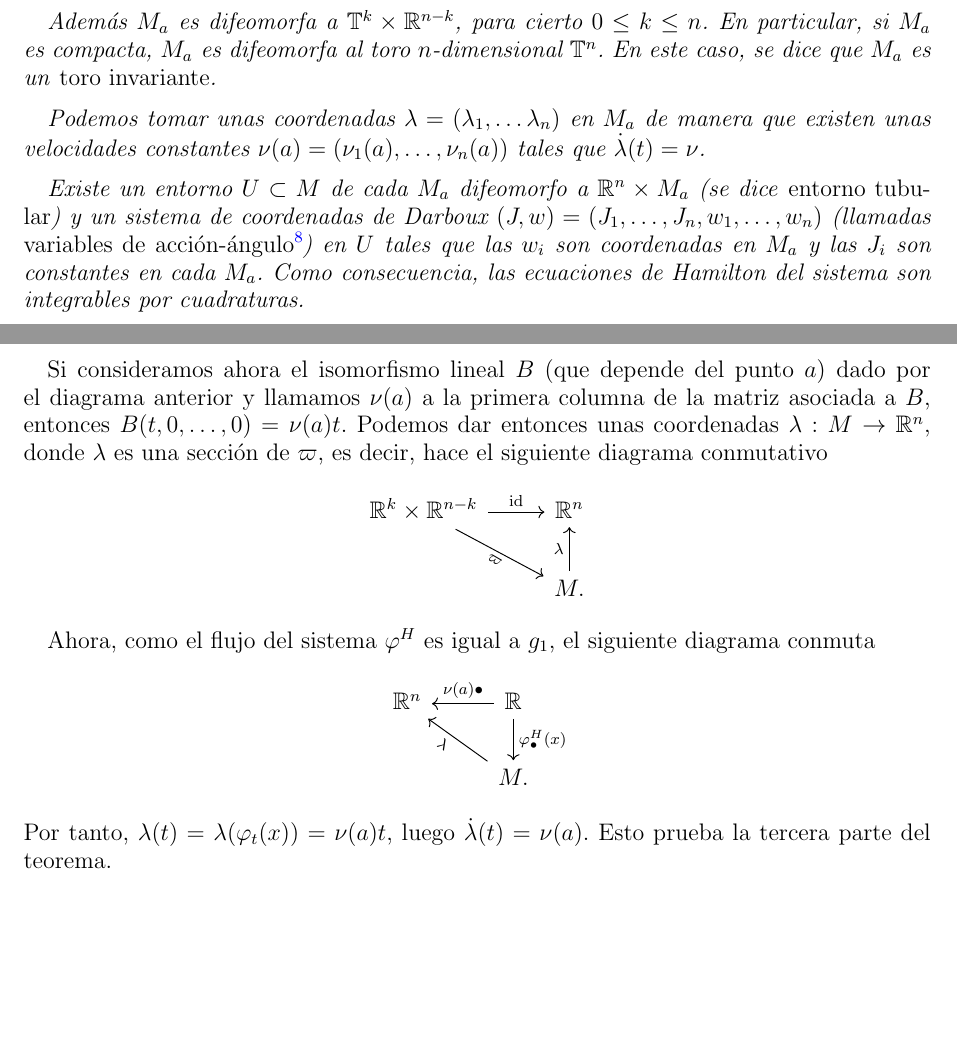
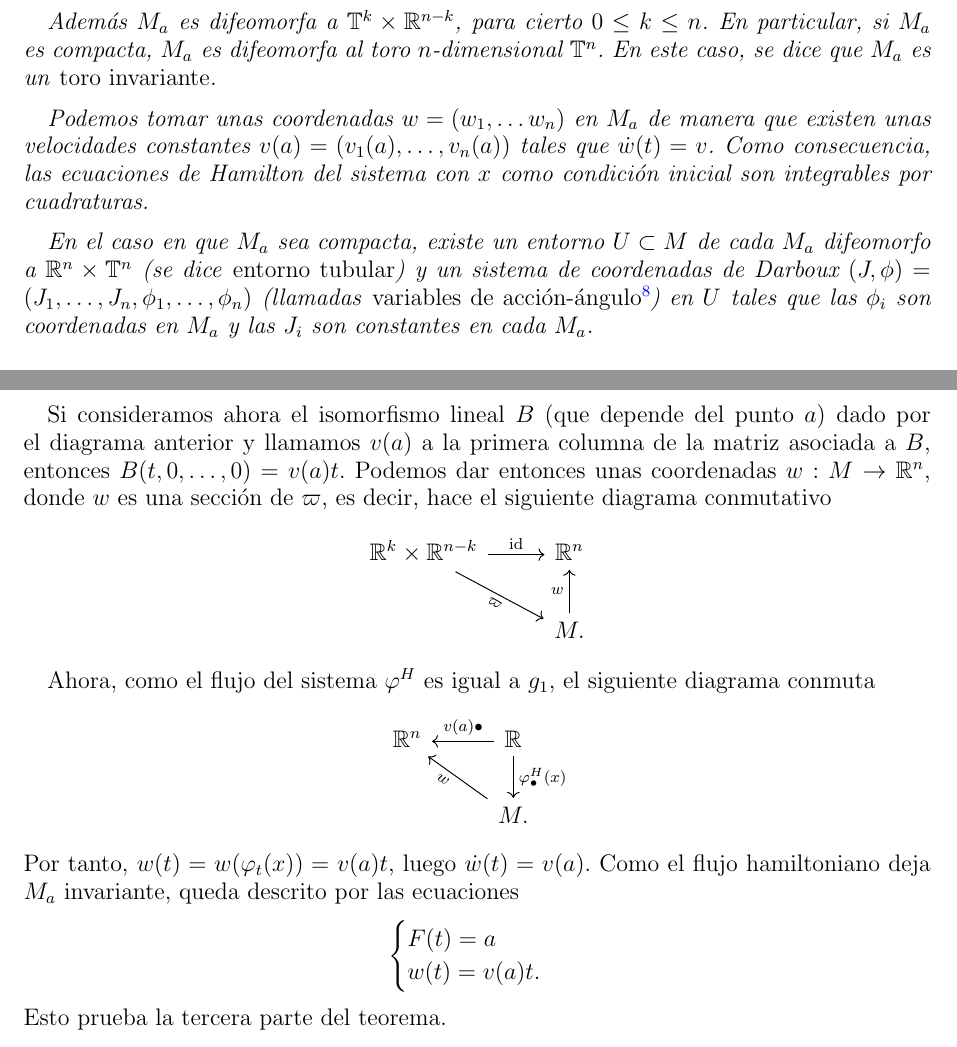
Before and after one commit to guillegran/TFGMates, a LaTeX paper (guillermoTFG.tex, which reads integrables/integrables.tex): two parts of pages 30 and 34 of 47, joined at a grey line, cut so that both start at the same text, the shorter picture padded with empty space. Compiled offline with pdfLaTeX.

Commit message:
reestructuracion 5

```diff
--- a/integrables/integrables.tex
+++ b/integrables/integrables.tex
@@ -24,9 +24,9 @@ Sea $(M,H)$ un sistema integrable en el sentido de Liouville con $F_1,\dots,F_n$
 
  Además $M_a$ es difeomorfa a $\TT^k\times \RR^{n-k}$, para cierto $0 \leq k \leq n$. En particular, si $M_a$ es compacta, $M_a$ es difeomorfa al toro $n$-dimensional $\TT^n$. En este caso, se dice que $M_a$ es un \emph{toro invariante}.
 
- Podemos tomar unas coordenadas $\lambda=(\lambda_1,\dots\lambda_n)$ en $M_a$ de manera que existen unas velocidades constantes $\nu(a)=(\nu_1(a),\dots,\nu_n(a))$ tales que $\dot \lambda (t)=\nu$.
+ Podemos tomar unas coordenadas $w=(w_1,\dots w_n)$ en $M_a$ de manera que existen unas velocidades constantes $v(a)=(v_1(a),\dots,v_n(a))$ tales que $\dot w (t)=v$. Como consecuencia, las ecuaciones de Hamilton del sistema con $x$ como condición inicial son integrables por cuadraturas.
 
-  Existe un entorno $U\subset M$ de cada $M_a$ difeomorfo a $\RR^n \times M_a$ (se dice \emph{entorno tubular}) y un sistema de coordenadas de Darboux $(J,w)=(J_1,\dots,J_n,w_1,\dots,w_n)$ (llamadas \emph{variables de acción-ángulo}\footnote{Las $w_i$ suelen llamarse variables de ángulo ya que, en el caso en que $M_a$ es compacta, son precisamente coordenadas angulares en el toro $M_a$. Las $J_i$ se llaman variables de acción debido a sus dimensiones físicas, en efecto, como las $w_i$ son adimensionales, las $J_i$ tienen que tener dimensiones de Posición$\times$Momento Lineal, que son precisamente las dimensiones de la integral de acción (citar caso lagrangiano).}) en $U$ tales que las $w_i$ son coordenadas en $M_a$ y las $J_i$ son constantes en cada $M_a$. Como consecuencia, las ecuaciones de Hamilton del sistema son integrables por cuadraturas.
+ En el caso en que $M_a$ sea compacta, existe un entorno $U\subset M$ de cada $M_a$ difeomorfo a $\RR^n \times \TT^n$ (se dice \emph{entorno tubular}) y un sistema de coordenadas de Darboux $(J,\phi)=(J_1,\dots,J_n,\phi_1,\dots,\phi_n)$ (llamadas \emph{variables de acción-ángulo}\footnote{Las $\phi_i$ suelen llamarse variables de ángulo ya que son precisamente coordenadas angulares en el toro $M_a$. Las $J_i$ se llaman variables de acción debido a sus dimensiones físicas, en efecto, como las $\phi_i$ son adimensionales, las $J_i$ tienen que tener dimensiones de Posición$\times$Momento Lineal, que son precisamente las dimensiones de la integral de acción (citar caso lagrangiano).}) en $U$ tales que las $\phi_i$ son coordenadas en $M_a$ y las $J_i$ son constantes en cada $M_a$.
 \end{thm}
 
 Cabe hacer un breve comentario sobre la historia de este resultado.
@@ -175,22 +175,29 @@ Terminamos ahora la demostración del Lema \ref{lemtoro}.
 
 Aplicando directamente el Lema \ref{lemtoro} a $M_a$ tenemos que es difeomorfa a $\TT^k\times \RR^{n-k}$ para cierto $k=0,\dots,n$. En particular, si $M_a$ es compacta, entonces $k=n$ y $M_a\cong \TT^n$. Hemos probado entonces la segunda parte del teorema.
 
-Si consideramos ahora el isomorfismo lineal $B$ (que depende del punto $a$) dado por el diagrama anterior y llamamos $\nu(a)$ a la primera columna de la matriz asociada a $B$, entonces $B(t,0,\dots,0)=\nu(a)t$. Podemos dar entonces unas coordenadas $\lambda:M\rightarrow \RR^n$, donde $\lambda$ es una sección de $\varpi$, es decir, hace el siguiente diagrama conmutativo
+Si consideramos ahora el isomorfismo lineal $B$ (que depende del punto $a$) dado por el diagrama anterior y llamamos $v(a)$ a la primera columna de la matriz asociada a $B$, entonces $B(t,0,\dots,0)=v(a)t$. Podemos dar entonces unas coordenadas $w:M\rightarrow \RR^n$, donde $w$ es una sección de $\varpi$, es decir, hace el siguiente diagrama conmutativo
 \begin{center}
   \begin{tikzcd}
     \RR^k\times \RR^{n-k} \arrow{rd}[anchor=north,rotate=-30]{\varpi} \arrow{r}{\mathrm{id}} & \RR^n    \\
-    & M. \arrow{u}{\lambda}
+    & M. \arrow{u}{w}
   \end{tikzcd}
 \end{center}
 
 Ahora, como el flujo del sistema $\varphi^H$ es igual a $g_1$, el siguiente diagrama conmuta
 \begin{center}
   \begin{tikzcd}
-    \RR^n    & \RR \arrow{l}[anchor=south]{\nu(a) \bullet} \arrow{d}[anchor=west]{\varphi_{\bullet}^H(x)} \\
-    &M. \arrow{ul}[rotate=-30]{\lambda}
+    \RR^n    & \RR \arrow{l}[anchor=south]{v(a) \bullet} \arrow{d}[anchor=west]{\varphi_{\bullet}^H(x)} \\
+    &M. \arrow{ul}[rotate=-30]{w}
    \end{tikzcd}
  \end{center}
- Por tanto, $\lambda(t)=\lambda(\varphi_t(x))=\nu(a) t$, luego $\dot \lambda(t)=\nu(a)$. Esto prueba la tercera parte del teorema.
+ Por tanto, $w(t)=w(\varphi_t(x))=v(a) t$, luego $\dot w(t)=v(a)$. Como el flujo hamiltoniano deja $M_a$ invariante, queda descrito por las ecuaciones
+ \begin{equation*}
+   \begin{cases}
+     F(t)=a \\
+     w(t)=v(a)t.
+   \end{cases}
+ \end{equation*}
+ Esto prueba la tercera parte del teorema.
 
  Para probar la última parte del teorema veamos primero que existe un $U \subset M$ entorno de $M_a$ difeomorfo a $\RR^n \times M_a$.
  Como $F$ tiene rango máximo, si tomamos $D\cong\RR^{2n}$ entorno simplemente conexo de $x$, existe $V\subset D$ y existe $B\subset \RR^n$ abierto tal que $F|_V:V \rightarrow B$ es un difeomorfismo. Ahora, reduciendo el entorno $V$ si es preciso, sea
```
Also changed, not shown: guillermoTFG.pdf, 2 other files.
